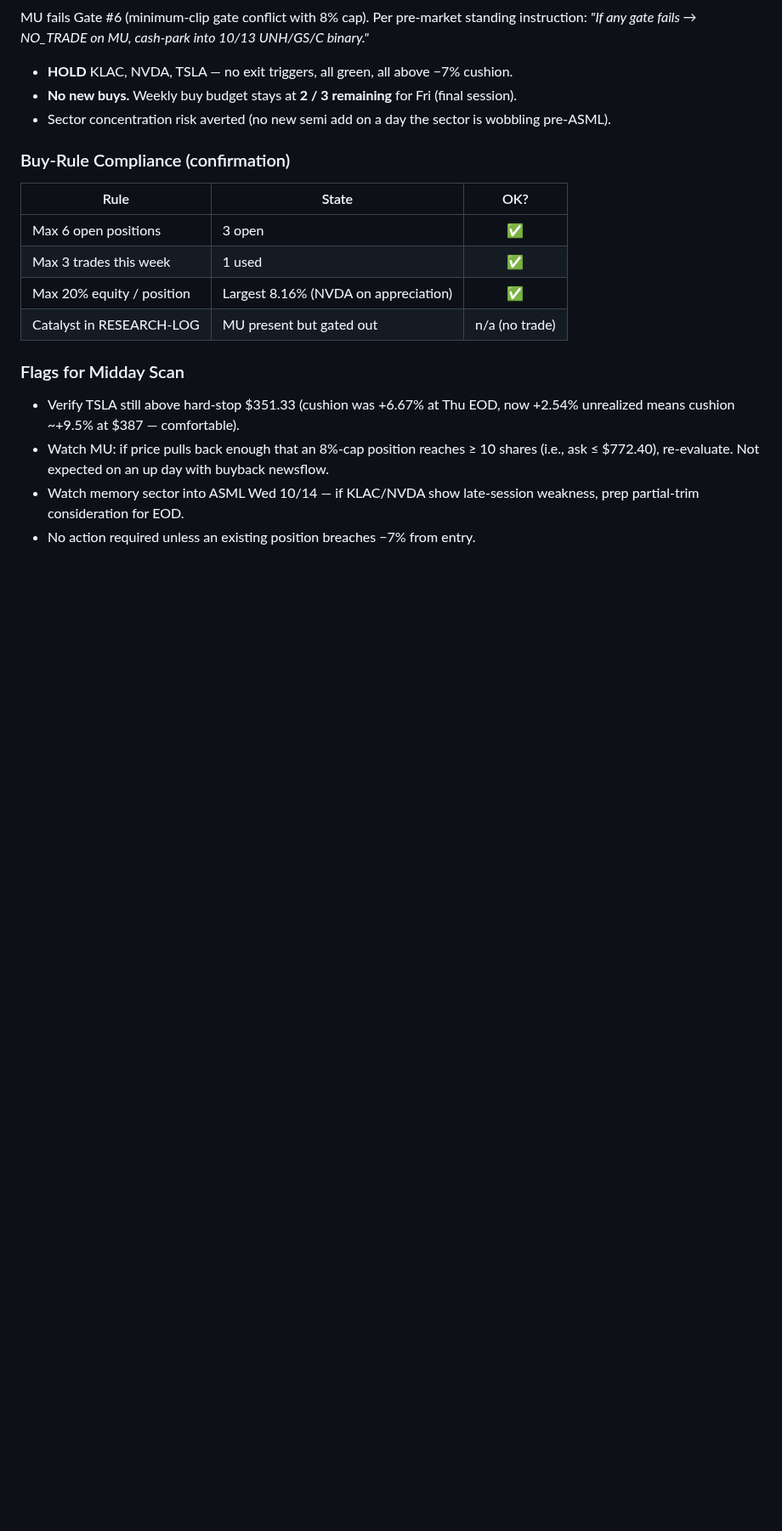
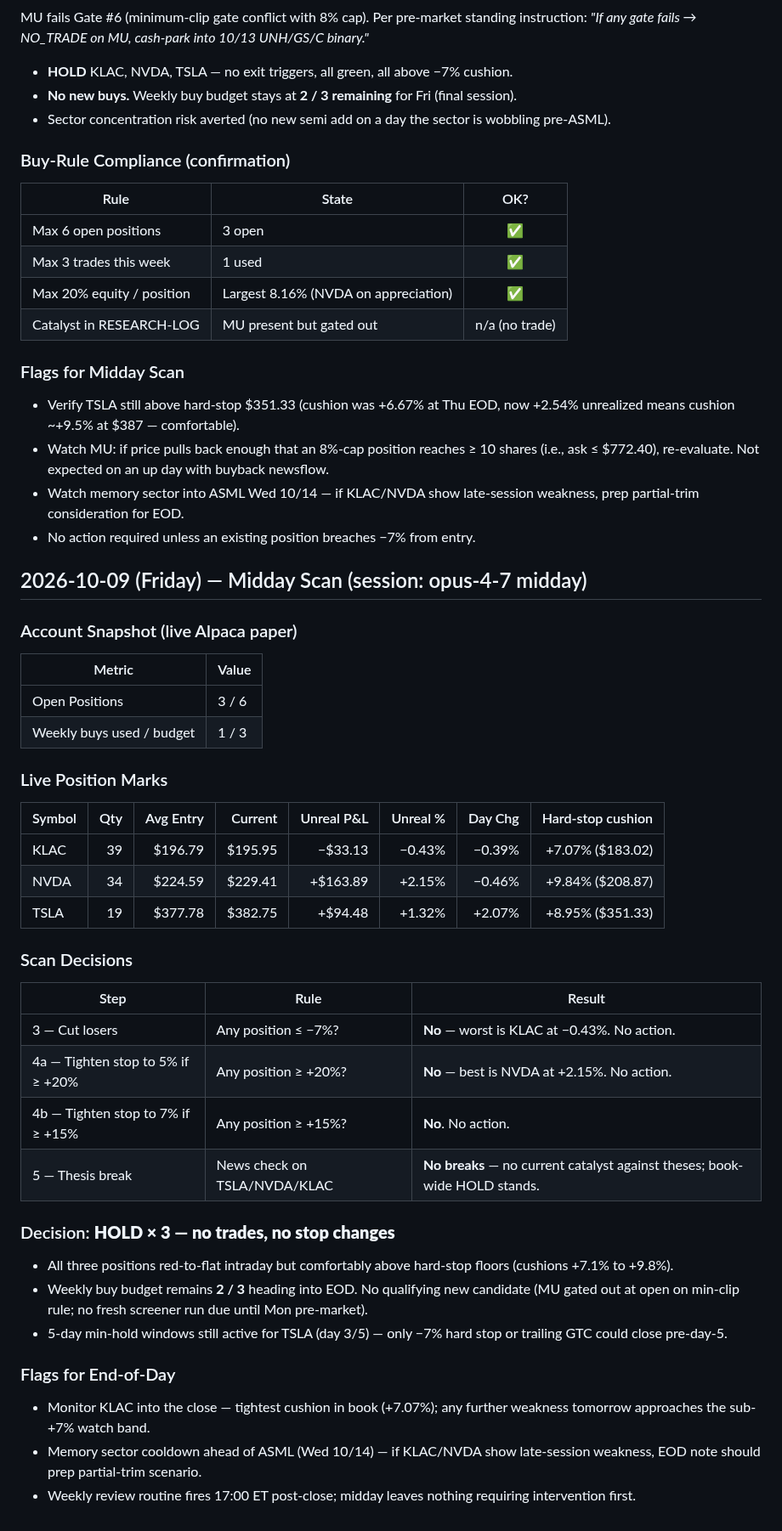
Before and after one commit to 101Larz/trading-bot, a Markdown page: memory/research/2026-10-09.md, the part around the change. Shown at 85% size. GitHub-like rendering; blank space fills up the shorter version.

Commit message:
midday scan 2026-10-09: HOLD x3, no actions (#328)
- KLAC -0.43%, NVDA +2.15%, TSLA +1.32% — none at -7% or at +15%/+20% tighten triggers
- No thesis breaks; book-wide HOLD stands
- Weekly buy budget remains 2/3


Claude-Session: https://claude.ai/code/session_0118YX7aVdR1JVoPadBLR7kD

Co-authored-by: Claude <noreply@anthropic.com>

```diff
--- a/memory/research/2026-10-09.md
+++ b/memory/research/2026-10-09.md
@@ -176,3 +176,41 @@ MU fails Gate #6 (minimum-clip gate conflict with 8% cap). Per pre-market standi
 - Watch MU: if price pulls back enough that an 8%-cap position reaches ≥ 10 shares (i.e., ask ≤ $772.40), re-evaluate. Not expected on an up day with buyback newsflow.
 - Watch memory sector into ASML Wed 10/14 — if KLAC/NVDA show late-session weakness, prep partial-trim consideration for EOD.
 - No action required unless an existing position breaches −7% from entry.
+
+## 2026-10-09 (Friday) — Midday Scan (session: opus-4-7 midday)
+
+### Account Snapshot (live Alpaca paper)
+
+| Metric | Value |
+|---|---|
+| Open Positions | 3 / 6 |
+| Weekly buys used / budget | 1 / 3 |
+
+### Live Position Marks
+
+| Symbol | Qty | Avg Entry | Current | Unreal P&L | Unreal % | Day Chg | Hard-stop cushion |
+|--------|----:|----------:|--------:|-----------:|---------:|--------:|------------------:|
+| KLAC | 39 | $196.79 | $195.95 | −$33.13 | −0.43% | −0.39% | +7.07% ($183.02) |
+| NVDA | 34 | $224.59 | $229.41 | +$163.89 | +2.15% | −0.46% | +9.84% ($208.87) |
+| TSLA | 19 | $377.78 | $382.75 | +$94.48 | +1.32% | +2.07% | +8.95% ($351.33) |
+
+### Scan Decisions
+
+| Step | Rule | Result |
+|---|---|---|
+| 3 — Cut losers | Any position ≤ −7%? | **No** — worst is KLAC at −0.43%. No action. |
+| 4a — Tighten stop to 5% if ≥ +20% | Any position ≥ +20%? | **No** — best is NVDA at +2.15%. No action. |
+| 4b — Tighten stop to 7% if ≥ +15% | Any position ≥ +15%? | **No**. No action. |
+| 5 — Thesis break | News check on TSLA/NVDA/KLAC | **No breaks** — no current catalyst against theses; book-wide HOLD stands. |
+
+### Decision: **HOLD × 3 — no trades, no stop changes**
+
+- All three positions red-to-flat intraday but comfortably above hard-stop floors (cushions +7.1% to +9.8%).
+- Weekly buy budget remains **2 / 3** heading into EOD. No qualifying new candidate (MU gated out at open on min-clip rule; no fresh screener run due until Mon pre-market).
+- 5-day min-hold windows still active for TSLA (day 3/5) — only −7% hard stop or trailing GTC could close pre-day-5.
+
+### Flags for End-of-Day
+
+- Monitor KLAC into the close — tightest cushion in book (+7.07%); any further weakness tomorrow approaches the sub-+7% watch band.
+- Memory sector cooldown ahead of ASML (Wed 10/14) — if KLAC/NVDA show late-session weakness, EOD note should prep partial-trim scenario.
+- Weekly review routine fires 17:00 ET post-close; midday leaves nothing requiring intervention first.
```
